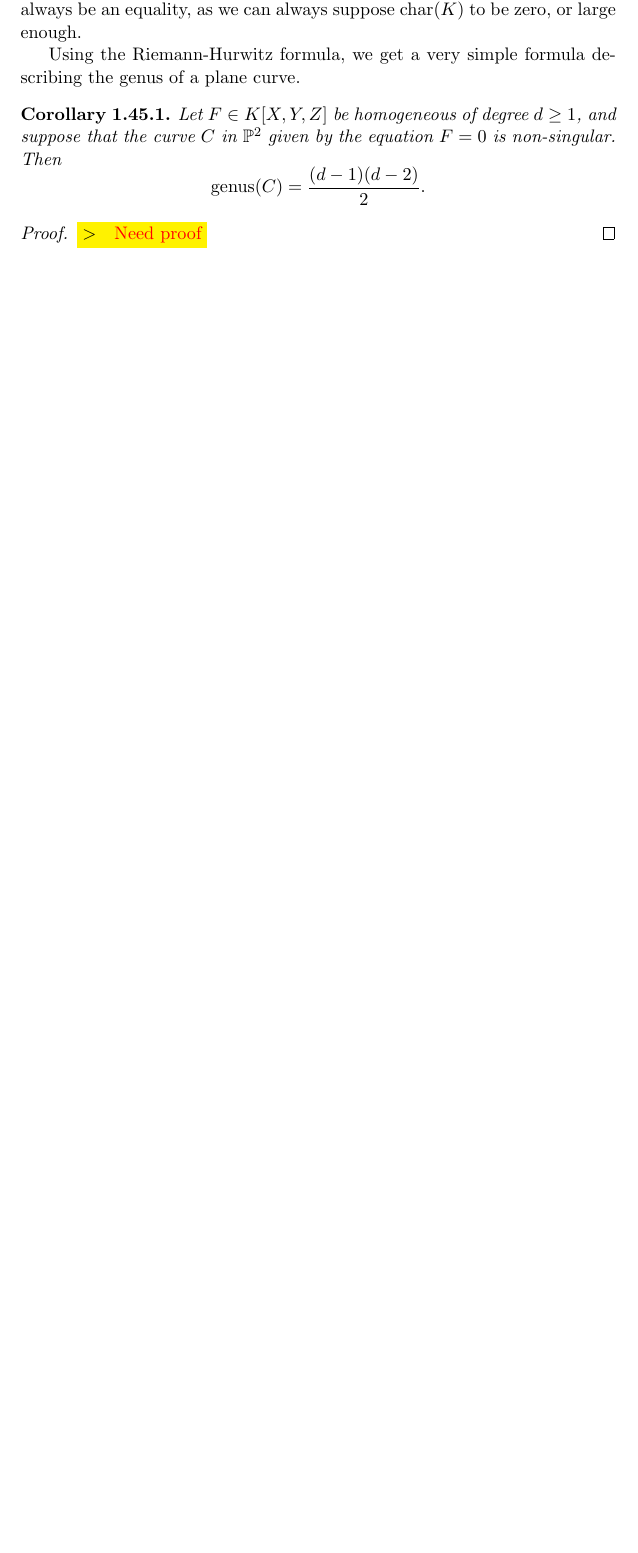
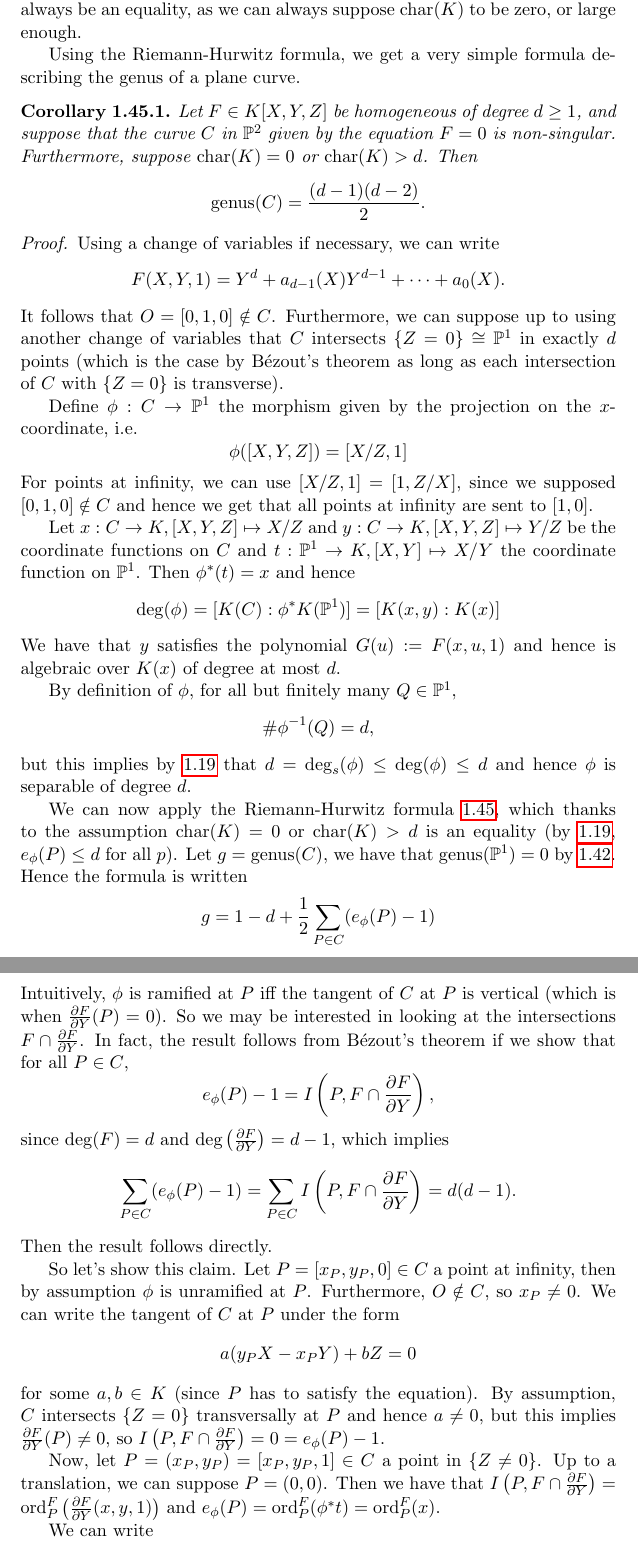
Before and after one commit to MattDupraz/Arithmetic-of-Elliptic-Curves, a LaTeX document (project.tex, which reads algebraic_curves.tex): part of page 19 of 61 before the commit and two parts of pages 19 and 20 of 62 after it, the two joined at a grey line, cut so that both start at the same text, the shorter picture padded with empty space. Compiled offline with pdfLaTeX.

Commit message:
Added proof of genus formula.

```diff
--- a/algebraic_curves.tex
+++ b/algebraic_curves.tex
@@ -1068,6 +1069,7 @@ the genus of a plane curve.
 	\label{cor:genus-formula}
 	Let $F \in K[X, Y, Z]$ be homogeneous of degree $d \geq 1$, and suppose that
 	the curve $C$ in $\proj^2$ given by the equation $F = 0$ is non-singular.
+	Furthermore, suppose $\chr(K) = 0$ or $\chr(K) > d$.
 	Then
 	\begin{equation*}
 		\genus(C) = \frac{(d-1)(d-2)}{2}.
@@ -1075,5 +1077,90 @@ the genus of a plane curve.
 \end{corollary}
 
 \begin{proof}
-	\comment{Need proof}
-\end{proof}
+	Using a change of variables if necessary, we can write
+	\begin{equation*}
+		F(X, Y, 1) = Y^d + a_{d-1}(X)Y^{d-1} + \dots + a_0(X).
+	\end{equation*}
+	It follows that $O = [0, 1, 0] \notin C$. Furthermore, we can suppose
+	up to using another change of variables that
+	$C$ intersects $\{Z = 0\} \cong \proj^1$
+	in exactly $d$ points (which is the case
+	by Bézout's theorem as long as each intersection of $C$ with $\{Z = 0\}$
+	is transverse).
+
+	Define $\phi: C \to \proj^1$ the morphism given
+	by the projection on the $x$-coordinate, i.e.
+	\begin{equation*}
+		\phi([X, Y, Z]) = [X/Z, 1]
+	\end{equation*}
+	For points at infinity, we can use $[X/Z, 1] = [1, Z/X]$, since we supposed
+	$[0, 1, 0] \notin C$ and hence we get that all points at infinity are sent
+	to $[1, 0]$.
+
+	Let $x: C \to K, [X, Y, Z] \mapsto X/Z$ and $y: C \to K, [X, Y, Z] \mapsto
+	Y/Z$ be the coordinate functions on $C$ and $t:\proj^1\to K, [X, Y] \mapsto
+	X/Y$ the coordinate function on $\proj^1$.
+	Then $\phi^*(t) = x$ and hence
+	\begin{equation*}
+		\deg(\phi) = [K(C) : \phi^*K(\proj^1)] = [K(x, y): K(x)]
+	\end{equation*}
+	We have that $y$ satisfies the polynomial $G(u) := F(x, u, 1)$ and hence is algebraic
+	over $K(x)$ of degree at most $d$.
+
+	By definition of $\phi$, for all but finitely many $Q \in \proj^1$,
+	\begin{equation*}
+		\#\phi^{-1}(Q) = d,
+	\end{equation*}
+	but this implies by \ref{prop:ramification-properties} that
+	$d = \deg_s(\phi) \leq \deg(\phi) \leq d$ and hence $\phi$ is separable of
+	degree $d$.
+
+	We can now apply the Riemann-Hurwitz formula \ref{thm:riemann-hurwitz}, which
+	thanks to the assumption $\chr(K) = 0$ or $\chr(K) > d$ is an equality
+	(by \ref{prop:ramification-properties}, $e_\phi(P) \leq d$ for all $p$).
+	Let $g = \genus(C)$, we have that $\genus(\proj^1) = 0$ by
+	\ref{ex:proj-genus}.
+	Hence the formula is written
+	\begin{equation*}
+		g = 1 - d + \frac{1}{2}\sum_{P \in C}(e_\phi(P) - 1)
+	\end{equation*}
+	Intuitively, $\phi$ is ramified at $P$ iff the tangent of $C$ at $P$ is
+	vertical (which is when $\frac{\d F}{\d Y}(P) = 0$).
+	So we may be interested in looking
+	at the intersections $F \cap \frac{\d F}{\d Y}$.
+	In fact, the result follows from Bézout's theorem if we show that
+	for all $P \in C$,
+	\begin{equation*}
+		e_\phi(P) - 1 = I\left(P, F\cap\frac{\d F}{\d Y}\right),
+	\end{equation*}
+	since $\deg(F) = d$ and $\deg\left(\frac{\d F}{\d Y}\right) = d-1$,
+	which implies
+	\begin{equation*}
+		\sum_{P \in C}(e_\phi(P) - 1)
+		= \sum_{P \in C} I\left(P, F \cap \frac{\d F}{\d Y}\right)
+		= d(d-1).
+	\end{equation*}
+	Then the result follows directly.
+
+	So let's show this claim. Let $P = [x_P, y_P, 0] \in C$ a point at infinity,
+	then by assumption $\phi$ is unramified at $P$. Furthermore, $O \notin C$, so
+	$x_P \neq 0$. We can write the tangent of $C$ at $P$ under the form
+	\begin{equation*}
+		a(y_PX - x_PY) + bZ = 0
+	\end{equation*}
+	for some $a, b \in K$ (since $P$ has to satisfy the
+	equation). By assumption, $C$ intersects $\{Z = 0\}$ transversally at $P$
+	and hence $a \neq 0$, but this implies $\frac{\d F}{\d Y}(P) \neq 0$,
+	so $I\left(P, F\cap \frac{\d F}{\d Y}\right) = 0 = e_{\phi}(P) - 1$.
+
+	Now, let $P = (x_P, y_P) = [x_P, y_P, 1] \in C$ a point in $\{Z \neq 0\}$.
+	Up to a translation, we can suppose $P = (0, 0)$.
+	Then we have that $I\left(P, F\cap \frac{\d F}{\d Y}\right) =
+	\ord_P^F\left(\frac{\d F}{\d Y}(x, y, 1)\right)$ and
+	$e_\phi(P) = \ord_P^F(\phi^*t) = \ord_P^F(x)$.
+
+	We can write
+	\begin{align*}
+		F(X, Y, 1) &= \left(\frac{\d F}{\d X}(0, 0) + Q(X, Y)\right)X\\
+		&\qquad+ a_1(0)Y + \dots + a_{d-1}(0)Y^{d-1} + Y^d,
+	\end{align*}
--- a/project.tex
+++ b/project.tex
@@ -1,5 +1,6 @@
 \documentclass[11pt, a4paper]{article}
 
+\usepackage[utf8]{inputenc}
 \usepackage{amsmath, amsfonts, amssymb}
 \usepackage{amsthm}
 \usepackage{hyperref}
@@ -65,6 +66,7 @@
 \newcommand{\GL}{\operatorname{GL}}
 \newcommand{\trdeg}{\operatorname{trdeg}}
 \newcommand{\mf}{\mathfrak}
+\renewcommand{\d}{\partial}
 
 \newcommand{\comment}[1]{\colorbox{yellow}{\textgreater\quad\textcolor{red}{#1}}}
 
```
Also changed, not shown: project.pdf, algebraic_curves.tex (22 more changed lines).
